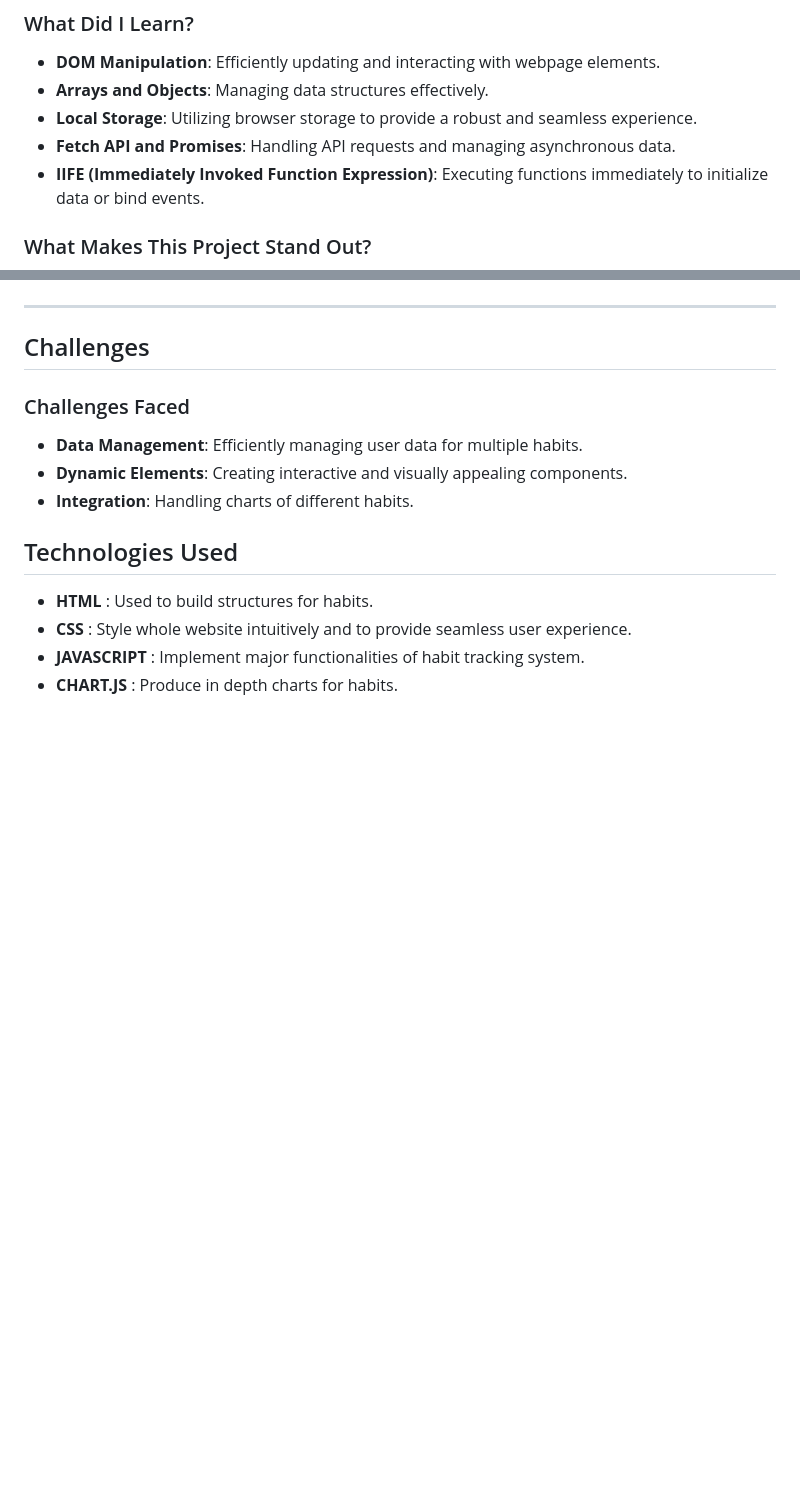
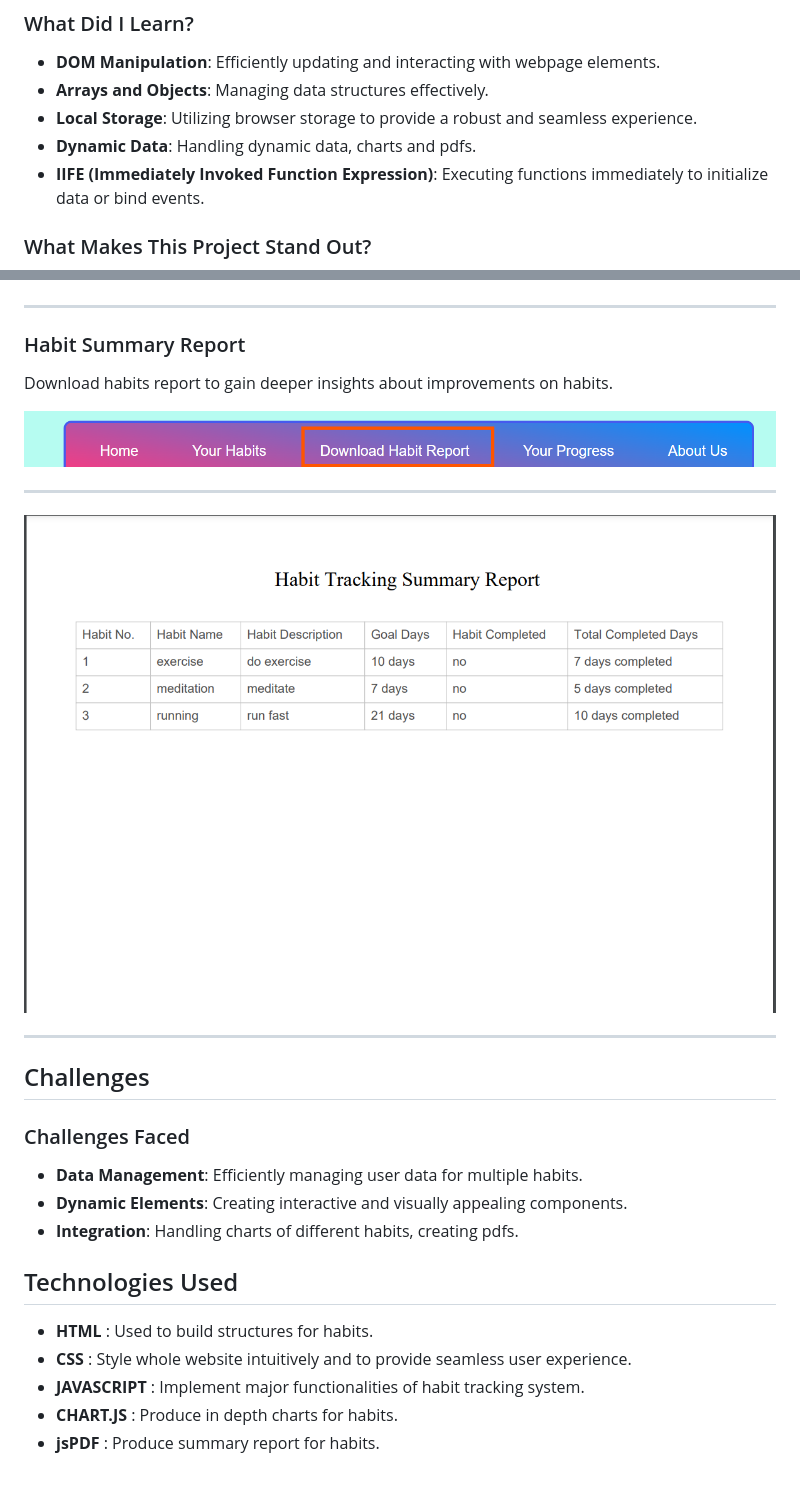
Before and after one commit to vikas-trivedi01/Habit-Tracking-System, a Markdown page: README.md, 2 parts joined by grey strips. GitHub-like rendering; pictures changed too: images/featuresImages/download-report.png (added), images/featuresImages/habit-report.png (added); blank space fills up the shorter version.

Commit message:
update README for pdf report of habits integration

```diff
--- a/README.md
+++ b/README.md
@@ -24,7 +24,7 @@ The Habit Tracking System was built to solve the problem of habit management, ma
 - **DOM Manipulation**: Efficiently updating and interacting with webpage elements.
 - **Arrays and Objects**: Managing data structures effectively.
 - **Local Storage**: Utilizing browser storage to provide a robust and seamless experience.
-- **Fetch API and Promises**: Handling API requests and managing asynchronous data.
+- **Dynamic Data**: Handling dynamic data, charts and pdfs.
 - **IIFE (Immediately Invoked Function Expression)**: Executing functions immediately to initialize data or bind events.
 
 ### What Makes This Project Stand Out?
@@ -71,15 +71,27 @@ Compare habits using filtering options to gain deeper insights.
 
 ---
 
+### Habit Summary Report
+Download habits report to gain deeper insights about improvements on habits.
+
+![Download Report](images/featuresImages/download-report.png)
+
+---
+
+![Report](images/featuresImages/habit-report.png)
+
+---
+
 ## Challenges
 
 ### Challenges Faced
 - **Data Management**: Efficiently managing user data for multiple habits.
 - **Dynamic Elements**: Creating interactive and visually appealing components.
-- **Integration**: Handling charts of different habits.
+- **Integration**: Handling charts of different habits, creating pdfs.
 
 ## Technologies Used
 - **HTML** : Used to build structures for habits.
 - **CSS** : Style whole website intuitively and to provide seamless user experience.
 - **JAVASCRIPT** : Implement major functionalities of habit tracking system.
 - **CHART.JS** : Produce in depth charts for habits.
+- **jsPDF** : Produce summary report for habits.
```
